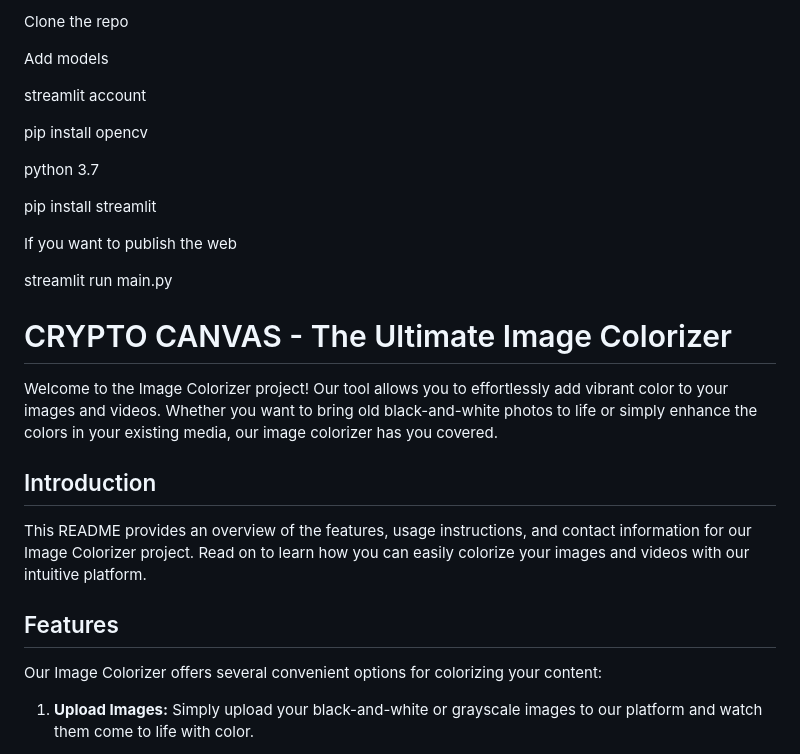
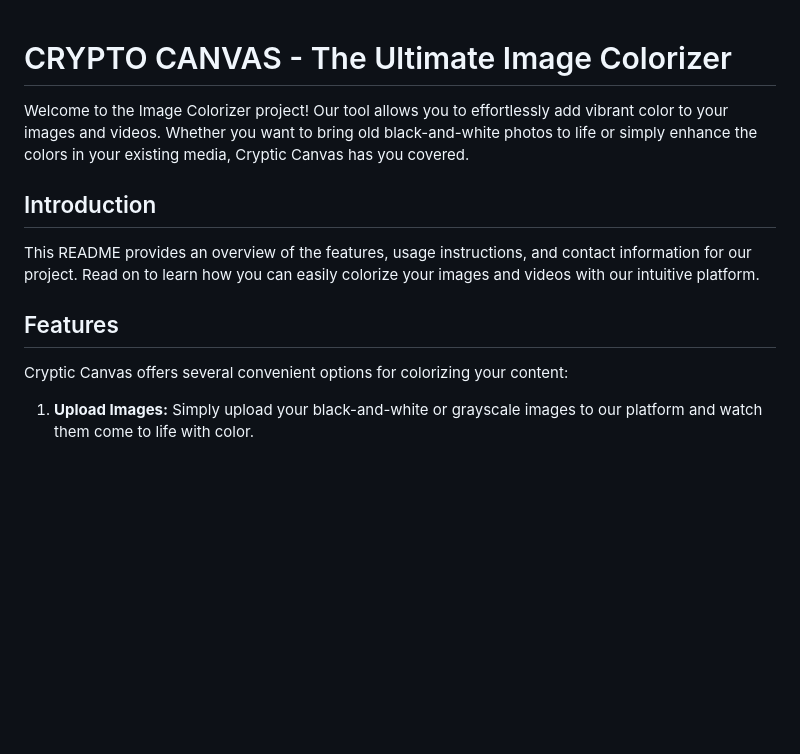
Before and after one commit to Ethen-007/Cryptic_Canvas, a Markdown page: README.md, the part around one of its changes. Drawn GitHub-style; blank space fills up the shorter version.

```diff
--- a/README.md
+++ b/README.md
@@ -1,32 +1,15 @@
-Clone the repo
-
-Add models
-
-streamlit account
-
-pip install opencv
-
-python 3.7
-
-pip install streamlit
-
-If you want to publish the web
-
-streamlit run main.py
-
-
 
 # CRYPTO CANVAS - The Ultimate Image Colorizer
 
-Welcome to the Image Colorizer project! Our tool allows you to effortlessly add vibrant color to your images and videos. Whether you want to bring old black-and-white photos to life or simply enhance the colors in your existing media, our image colorizer has you covered.
+Welcome to the Image Colorizer project! Our tool allows you to effortlessly add vibrant color to your images and videos. Whether you want to bring old black-and-white photos to life or simply enhance the colors in your existing media, Cryptic Canvas has you covered.
 
 ## Introduction
 
-This README provides an overview of the features, usage instructions, and contact information for our Image Colorizer project. Read on to learn how you can easily colorize your images and videos with our intuitive platform.
+This README provides an overview of the features, usage instructions, and contact information for our project. Read on to learn how you can easily colorize your images and videos with our intuitive platform.
 
 ## Features
 
-Our Image Colorizer offers several convenient options for colorizing your content:
+Cryptic Canvas offers several convenient options for colorizing your content:
 
 1. **Upload Images:** Simply upload your black-and-white or grayscale images to our platform and watch them come to life with color.
 
```
Also changed, not shown: other parts of README.md (+28 -4 lines).
